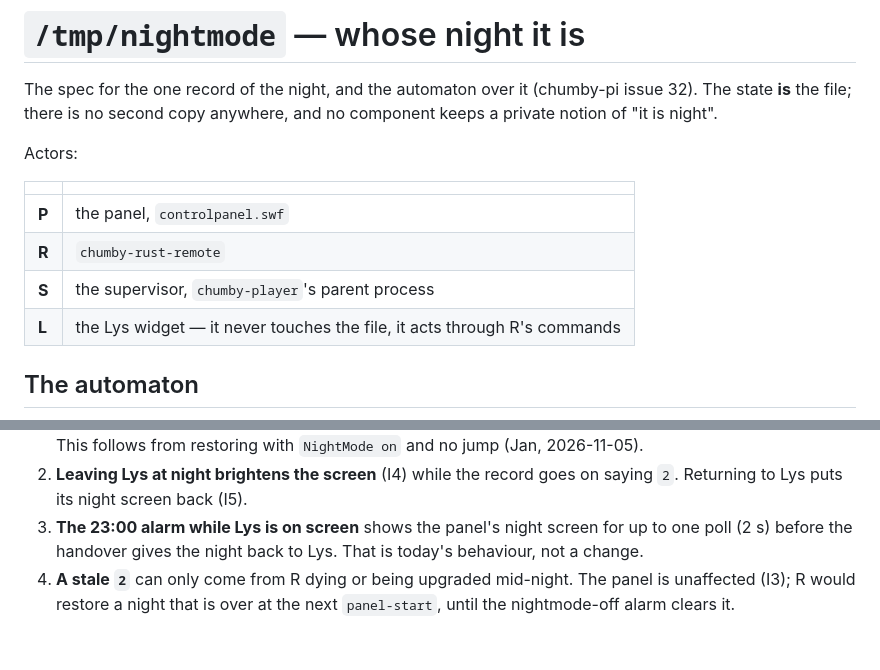
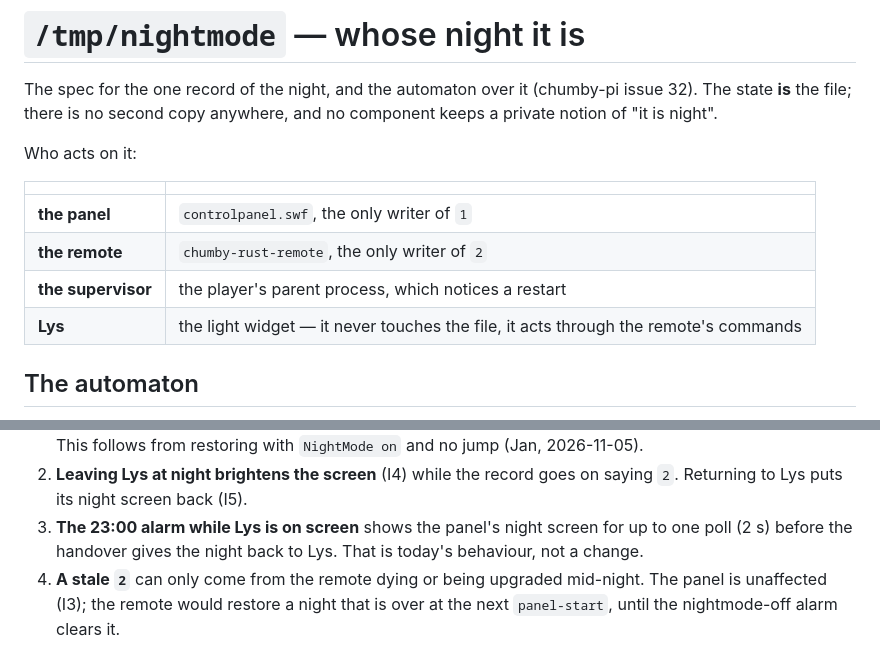
Before and after one commit to yanosz/chumby-pi, a Markdown page: claude/nightmode-spec.md, 2 parts joined by grey strips. Drawn GitHub-style.

```diff
--- a/claude/nightmode-spec.md
+++ b/claude/nightmode-spec.md
@@ -4,14 +4,14 @@ The spec for the one record of the night, and the automaton over it
 (chumby-pi issue 32). The state **is** the file; there is no second copy
 anywhere, and no component keeps a private notion of "it is night".
 
-Actors:
+Who acts on it:
 
 | | |
 |---|---|
-| **P** | the panel, `controlpanel.swf` |
-| **R** | `chumby-rust-remote` |
-| **S** | the supervisor, `chumby-player`'s parent process |
-| **L** | the Lys widget — it never touches the file, it acts through R's commands |
+| **the panel** | `controlpanel.swf`, the only writer of `1` |
+| **the remote** | `chumby-rust-remote`, the only writer of `2` |
+| **the supervisor** | the player's parent process, which notices a restart |
+| **Lys** | the light widget — it never touches the file, it acts through the remote's commands |
 
 ## The automaton
 
@@ -94,6 +95,7 @@ stateDiagram-v2
 3. **The 23:00 alarm while Lys is on screen** shows the panel's night screen
    for up to one poll (2 s) before the handover gives the night back to Lys.
    That is today's behaviour, not a change.
-4. **A stale `2`** can only come from R dying or being upgraded mid-night.
-   The panel is unaffected (I3); R would restore a night that is over at the
-   next `panel-start`, until the nightmode-off alarm clears it.
+4. **A stale `2`** can only come from the remote dying or being upgraded
+   mid-night. The panel is unaffected (I3); the remote would restore a night
+   that is over at the next `panel-start`, until the nightmode-off alarm
+   clears it.
```
Also changed, not shown: other parts of claude/nightmode-spec.md (+40 -39 lines).
